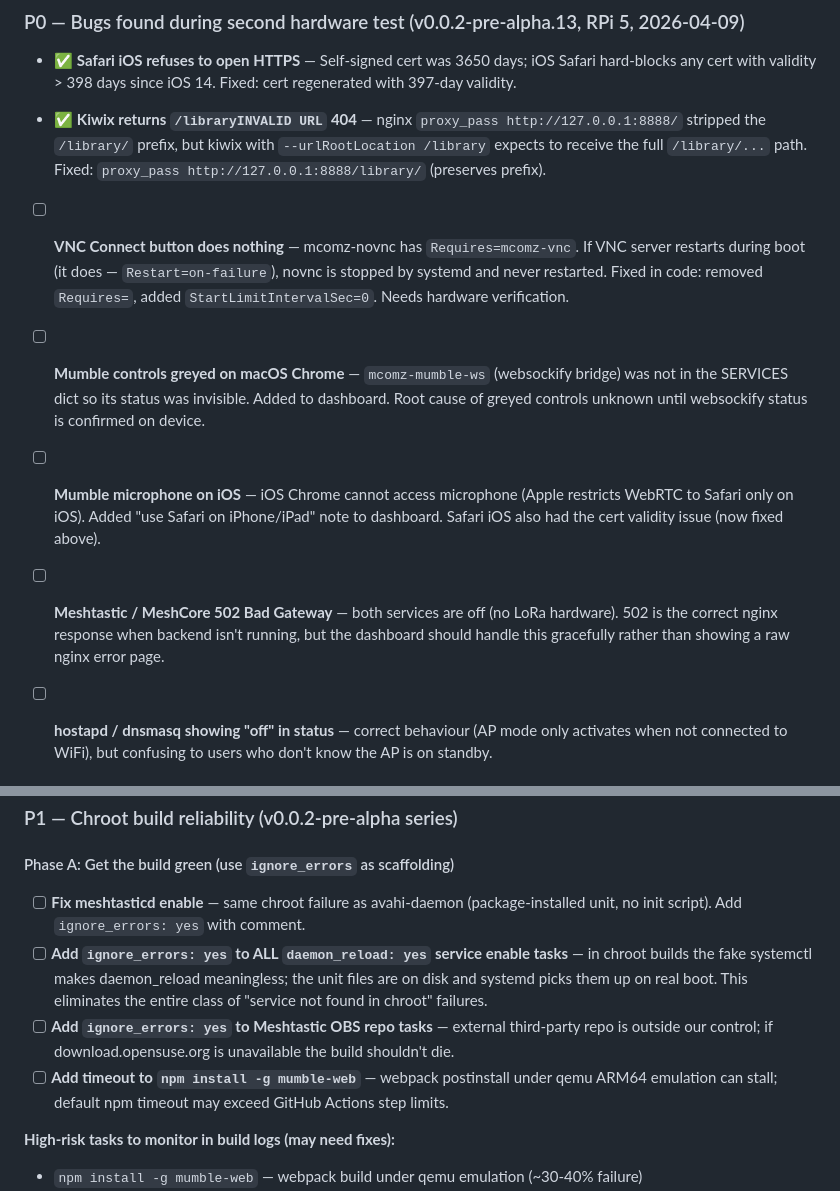
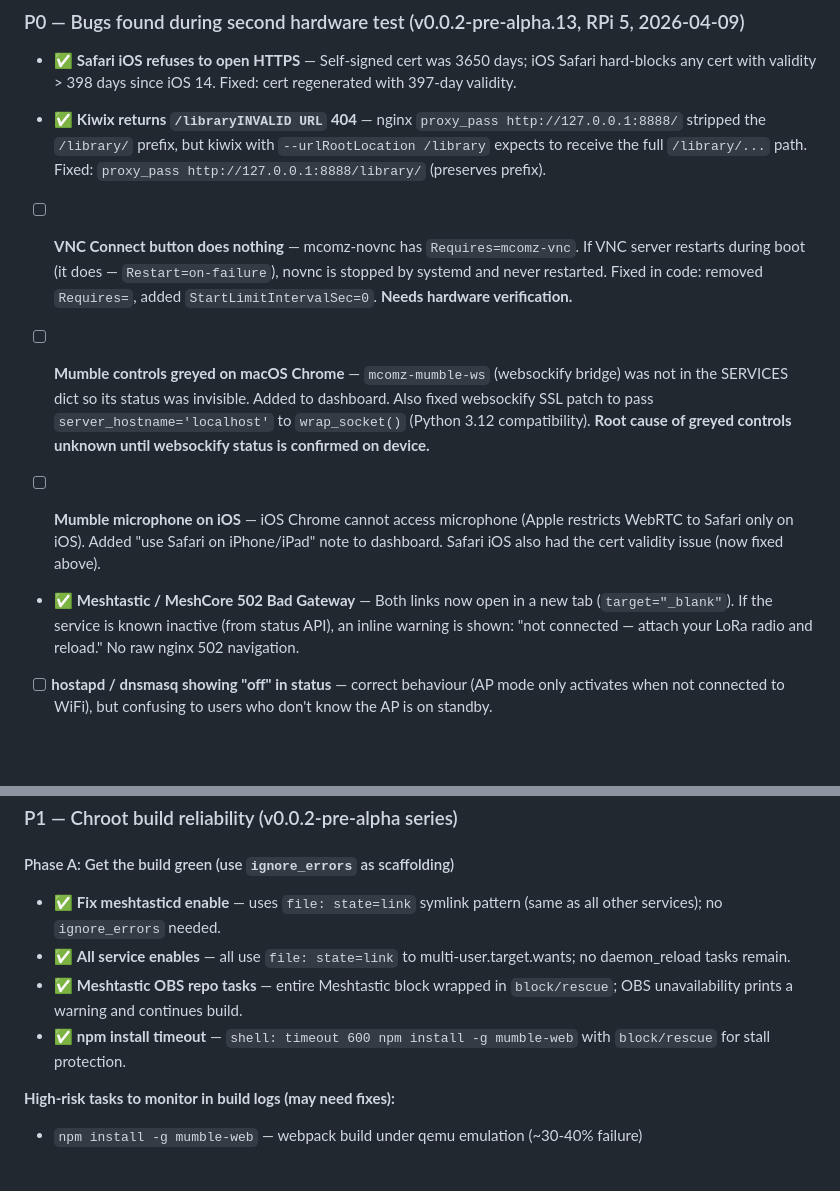
Before and after one commit to mcomz-org/MComzOS, a Markdown page: .claude/tasks/todo.md, 2 parts joined by grey strips. Drawn GitHub-style; blank space fills up the shorter version.

Commit message:
chore(todo): mark Phase A items complete; update hardware-test checklist

```diff
--- a/.claude/tasks/todo.md
+++ b/.claude/tasks/todo.md
@@ -35,13 +35,13 @@
 
 - ✅ **Kiwix returns `/libraryINVALID URL` 404** — nginx `proxy_pass http://127.0.0.1:8888/` stripped the `/library/` prefix, but kiwix with `--urlRootLocation /library` expects to receive the full `/library/...` path. Fixed: `proxy_pass http://127.0.0.1:8888/library/` (preserves prefix).
 
-- [ ] **VNC Connect button does nothing** — mcomz-novnc has `Requires=mcomz-vnc`. If VNC server restarts during boot (it does — `Restart=on-failure`), novnc is stopped by systemd and never restarted. Fixed in code: removed `Requires=`, added `StartLimitIntervalSec=0`. Needs hardware verification.
+- [ ] **VNC Connect button does nothing** — mcomz-novnc has `Requires=mcomz-vnc`. If VNC server restarts during boot (it does — `Restart=on-failure`), novnc is stopped by systemd and never restarted. Fixed in code: removed `Requires=`, added `StartLimitIntervalSec=0`. **Needs hardware verification.**
 
-- [ ] **Mumble controls greyed on macOS Chrome** — `mcomz-mumble-ws` (websockify bridge) was not in the SERVICES dict so its status was invisible. Added to dashboard. Root cause of greyed controls unknown until websockify status is confirmed on device.
+- [ ] **Mumble controls greyed on macOS Chrome** — `mcomz-mumble-ws` (websockify bridge) was not in the SERVICES dict so its status was invisible. Added to dashboard. Also fixed websockify SSL patch to pass `server_hostname='localhost'` to `wrap_socket()` (Python 3.12 compatibility). **Root cause of greyed controls unknown until websockify status is confirmed on device.**
 
 - [ ] **Mumble microphone on iOS** — iOS Chrome cannot access microphone (Apple restricts WebRTC to Safari only on iOS). Added "use Safari on iPhone/iPad" note to dashboard. Safari iOS also had the cert validity issue (now fixed above).
 
-- [ ] **Meshtastic / MeshCore 502 Bad Gateway** — both services are off (no LoRa hardware). 502 is the correct nginx response when backend isn't running, but the dashboard should handle this gracefully rather than showing a raw nginx error page.
+- ✅ **Meshtastic / MeshCore 502 Bad Gateway** — Both links now open in a new tab (`target="_blank"`). If the service is known inactive (from status API), an inline warning is shown: "not connected — attach your LoRa radio and reload." No raw nginx 502 navigation.
 
 - [ ] **hostapd / dnsmasq showing "off" in status** — correct behaviour (AP mode only activates when not connected to WiFi), but confusing to users who don't know the AP is on standby.
 
@@ -178,10 +178,10 @@
 
 #### Phase A: Get the build green (use `ignore_errors` as scaffolding)
 
-- [ ] **Fix meshtasticd enable** — same chroot failure as avahi-daemon (package-installed unit, no init script). Add `ignore_errors: yes` with comment.
-- [ ] **Add `ignore_errors: yes` to ALL `daemon_reload: yes` service enable tasks** — in chroot builds the fake systemctl makes daemon_reload meaningless; the unit files are on disk and systemd picks them up on real boot. This eliminates the entire class of "service not found in chroot" failures.
-- [ ] **Add `ignore_errors: yes` to Meshtastic OBS repo tasks** — external third-party repo is outside our control; if download.opensuse.org is unavailable the build shouldn't die.
-- [ ] **Add timeout to `npm install -g mumble-web`** — webpack postinstall under qemu ARM64 emulation can stall; default npm timeout may exceed GitHub Actions step limits.
+- ✅ **Fix meshtasticd enable** — uses `file: state=link` symlink pattern (same as all other services); no `ignore_errors` needed.
+- ✅ **All service enables** — all use `file: state=link` to multi-user.target.wants; no daemon_reload tasks remain.
+- ✅ **Meshtastic OBS repo tasks** — entire Meshtastic block wrapped in `block/rescue`; OBS unavailability prints a warning and continues build.
+- ✅ **npm install timeout** — `shell: timeout 600 npm install -g mumble-web` with `block/rescue` for stall protection.
 
 **High-risk tasks to monitor in build logs (may need fixes):**
 - `npm install -g mumble-web` — webpack build under qemu emulation (~30-40% failure)
```
